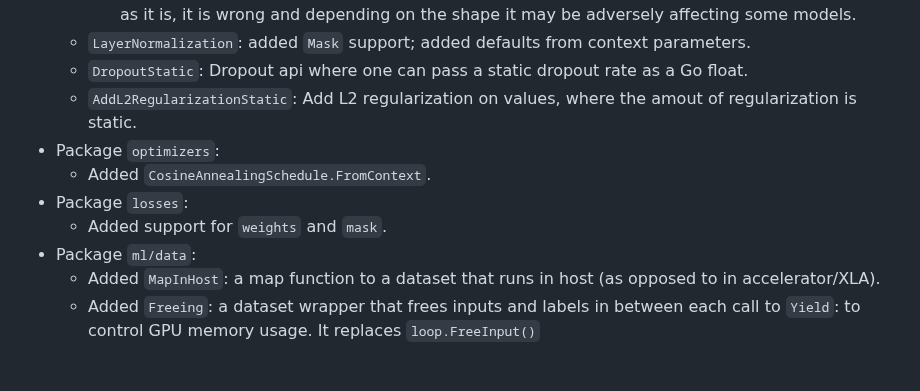
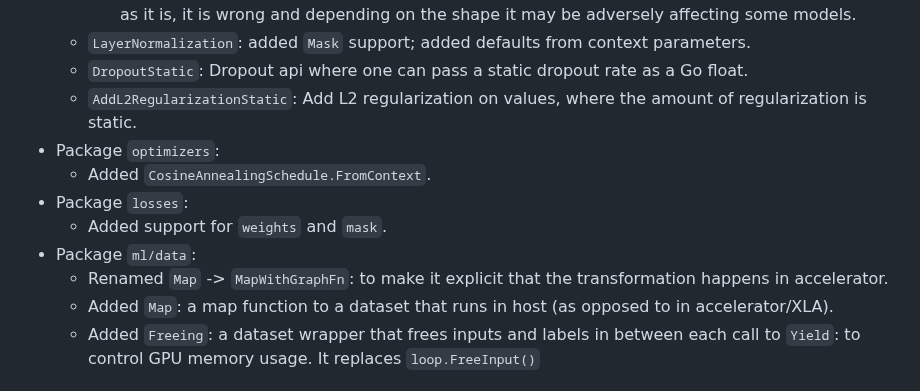
Before and after one commit to gomlx/gomlx, a Markdown page: docs/CHANGELOG.md, the part around the change. Drawn GitHub-style.

Commit message:
Renaming data.Map functions.

```diff
--- a/docs/CHANGELOG.md
+++ b/docs/CHANGELOG.md
@@ -31,13 +31,14 @@
       is wrong and depending on the shape it may be adversely affecting some models.
   * `LayerNormalization`: added `Mask` support; added defaults from context parameters.
   * `DropoutStatic`: Dropout api where one can pass a static dropout rate as a Go float.
-  * `AddL2RegularizationStatic`: Add L2 regularization on values, where the amout of regularization is static.
+  * `AddL2RegularizationStatic`: Add L2 regularization on values, where the amount of regularization is static.
 * Package `optimizers`:
   * Added `CosineAnnealingSchedule.FromContext`.
 * Package `losses`:
   * Added support for `weights` and `mask`.
 * Package `ml/data`:
-  * Added `MapInHost`: a map function to a dataset that runs in host (as opposed to in accelerator/XLA).
+  * Renamed `Map` -> `MapWithGraphFn`: to make it explicit that the transformation happens in accelerator.
+  * Added `Map`: a map function to a dataset that runs in host (as opposed to in accelerator/XLA).
   * Added `Freeing`: a dataset wrapper that frees inputs and labels in between each call to `Yield`: to control GPU
     memory usage. It replaces `loop.FreeInput()`
 
```
